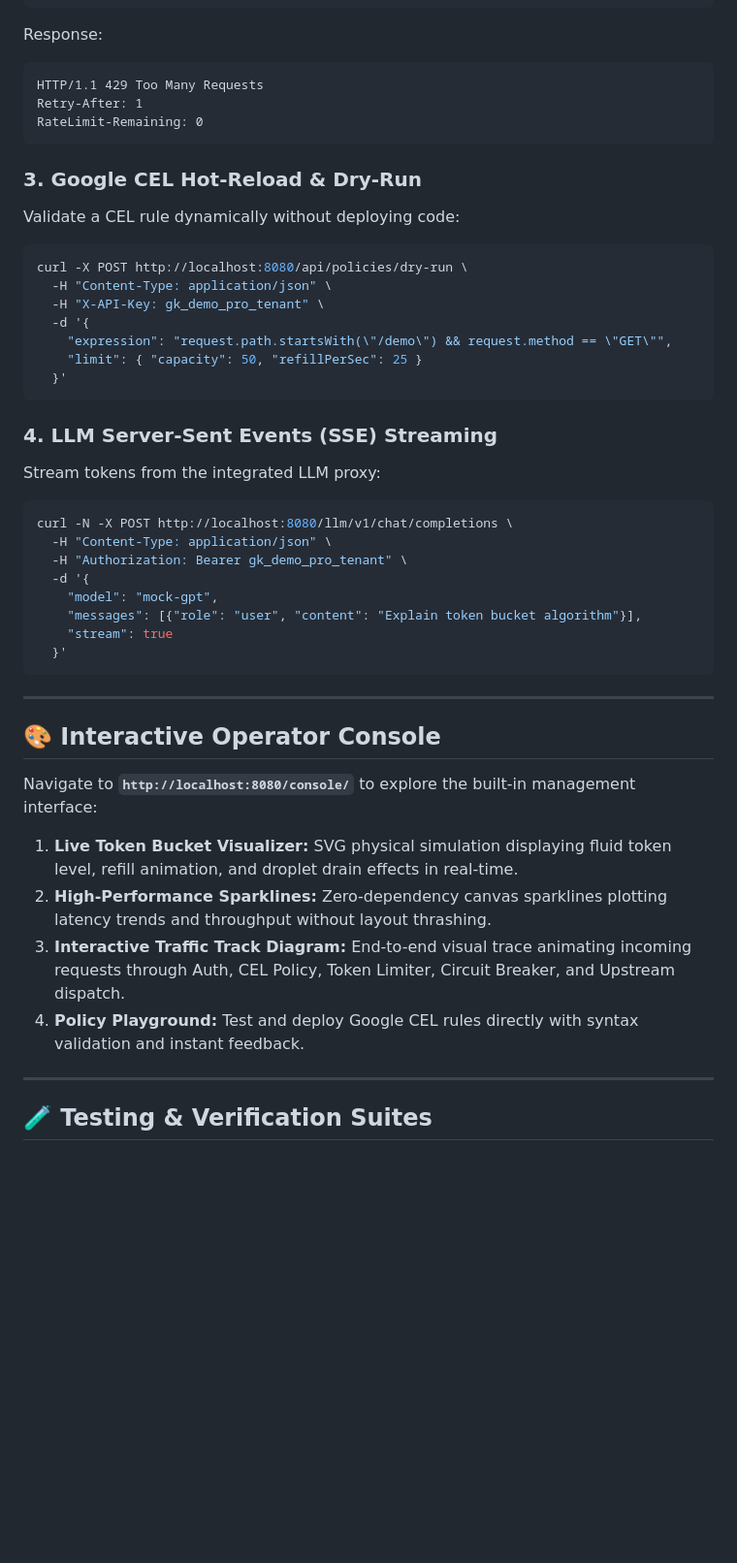
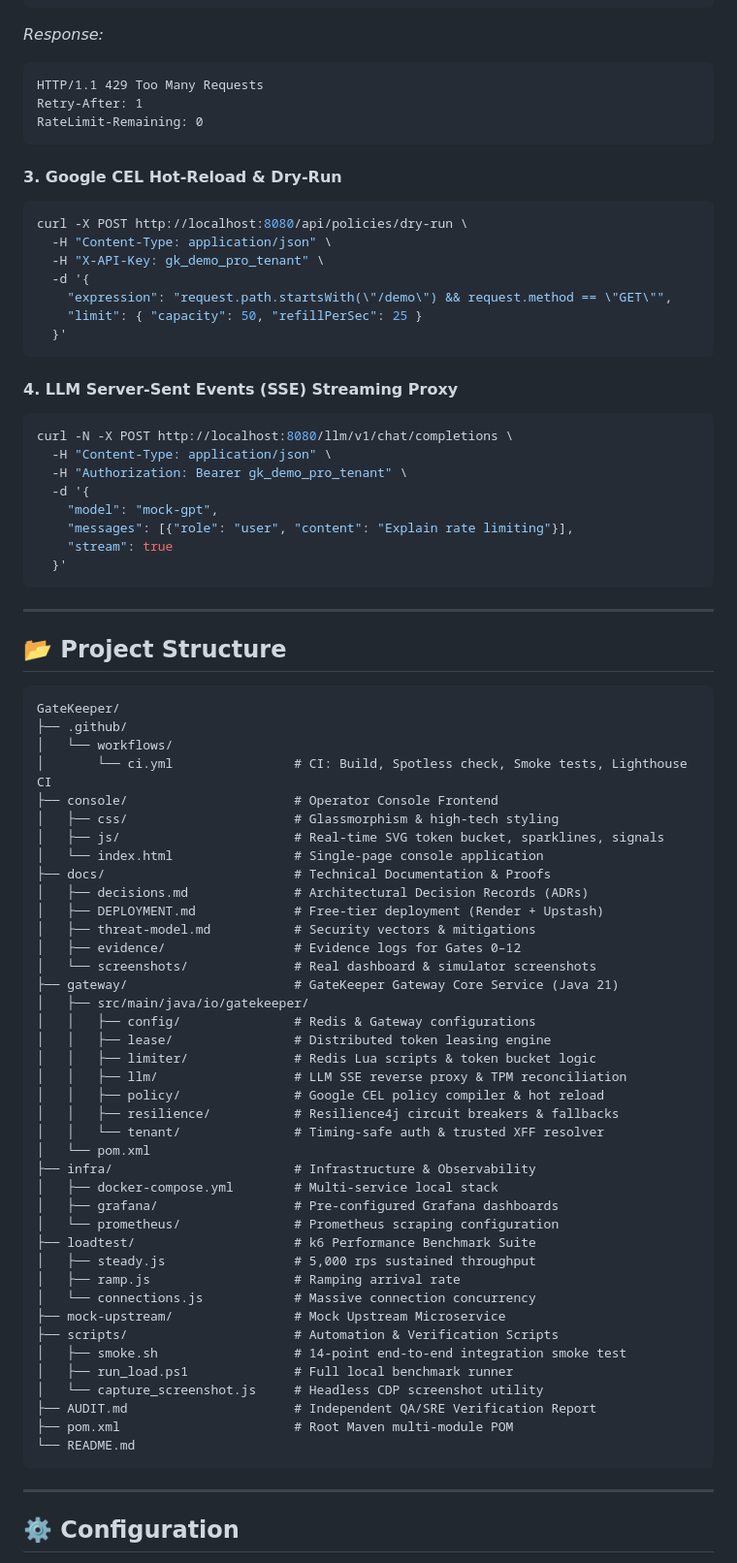
Before and after one commit to vinoth1121/GateKeeper, a Markdown page: README.md, the part around one of its changes. Shown at 97% size. Drawn GitHub-style; blank space fills up the shorter version.

````diff
--- a/README.md
+++ b/README.md
@@ -126,14 +168,13 @@ for i in {1..20}; do curl -s -o /dev/null -H "X-API-Key: gk_demo_free_tenant" ht
 curl -i -H "X-API-Key: gk_demo_free_tenant" http://localhost:8080/demo/hello
 ```
-Response:
+*Response:*
 ```http
 HTTP/1.1 429 Too Many Requests
 Retry-After: 1
 RateLimit-Remaining: 0
 ```
 
-### 3. Google CEL Hot-Reload & Dry-Run
-Validate a CEL rule dynamically without deploying code:
+#### 3. Google CEL Hot-Reload & Dry-Run
 ```bash
 curl -X POST http://localhost:8080/api/policies/dry-run \
   -H "Content-Type: application/json" \
@@ -144,31 +185,66 @@ curl -X POST http://localhost:8080/api/policies/dry-run \
   }'
 ```
 
-### 4. LLM Server-Sent Events (SSE) Streaming
-Stream tokens from the integrated LLM proxy:
+#### 4. LLM Server-Sent Events (SSE) Streaming Proxy
 ```bash
 curl -N -X POST http://localhost:8080/llm/v1/chat/completions \
   -H "Content-Type: application/json" \
   -H "Authorization: Bearer gk_demo_pro_tenant" \
   -d '{
     "model": "mock-gpt",
-    "messages": [{"role": "user", "content": "Explain token bucket algorithm"}],
+    "messages": [{"role": "user", "content": "Explain rate limiting"}],
     "stream": true
   }'
 ```
 
 ---
 
-## 🎨 Interactive Operator Console
+## 📂 Project Structure
 
-Navigate to **`http://localhost:8080/console/`** to explore the built-in management interface:
-
-1. **Live Token Bucket Visualizer:** SVG physical simulation displaying fluid token level, refill animation, and droplet drain effects in real-time.
-2. **High-Performance Sparklines:** Zero-dependency canvas sparklines plotting latency trends and throughput without layout thrashing.
-3. **Interactive Traffic Track Diagram:** End-to-end visual trace animating incoming requests through Auth, CEL Policy, Token Limiter, Circuit Breaker, and Upstream dispatch.
-4. **Policy Playground:** Test and deploy Google CEL rules directly with syntax validation and instant feedback.
+```text
+GateKeeper/
+├── .github/
+│   └── workflows/
+│       └── ci.yml                # CI: Build, Spotless check, Smoke tests, Lighthouse CI
+├── console/                      # Operator Console Frontend
+│   ├── css/                      # Glassmorphism & high-tech styling
+│   ├── js/                       # Real-time SVG token bucket, sparklines, signals
+│   └── index.html                # Single-page console application
+├── docs/                         # Technical Documentation & Proofs
+│   ├── decisions.md              # Architectural Decision Records (ADRs)
+│   ├── DEPLOYMENT.md             # Free-tier deployment (Render + Upstash)
+│   ├── threat-model.md           # Security vectors & mitigations
+│   ├── evidence/                 # Evidence logs for Gates 0–12
+│   └── screenshots/              # Real dashboard & simulator screenshots
+├── gateway/                      # GateKeeper Gateway Core Service (Java 21)
+│   ├── src/main/java/io/gatekeeper/
+│   │   ├── config/               # Redis & Gateway configurations
+│   │   ├── lease/                # Distributed token leasing engine
+│   │   ├── limiter/              # Redis Lua scripts & token bucket logic
+│   │   ├── llm/                  # LLM SSE reverse proxy & TPM reconciliation
+│   │   ├── policy/               # Google CEL policy compiler & hot reload
+│   │   ├── resilience/           # Resilience4j circuit breakers & fallbacks
+│   │   └── tenant/               # Timing-safe auth & trusted XFF resolver
+│   └── pom.xml
+├── infra/                        # Infrastructure & Observability
+│   ├── docker-compose.yml        # Multi-service local stack
+│   ├── grafana/                  # Pre-configured Grafana dashboards
+│   └── prometheus/               # Prometheus scraping configuration
+├── loadtest/                     # k6 Performance Benchmark Suite
+│   ├── steady.js                 # 5,000 rps sustained throughput
+│   ├── ramp.js                   # Ramping arrival rate
+│   └── connections.js            # Massive connection concurrency
+├── mock-upstream/                # Mock Upstream Microservice
+├── scripts/                      # Automation & Verification Scripts
+│   ├── smoke.sh                  # 14-point end-to-end integration smoke test
+│   ├── run_load.ps1              # Full local benchmark runner
+│   └── capture_screenshot.js     # Headless CDP screenshot utility
+├── AUDIT.md                      # Independent QA/SRE Verification Report
+├── pom.xml                       # Root Maven multi-module POM
+└── README.md
+```
 
 ---
 
-## 🧪 Testing & Verification Suites
+## ⚙️ Configuration
 
````
Also changed, not shown: other parts of README.md (+144 -73 lines), docs/screenshots/console-dashboard.png (added), docs/screenshots/console-live-requests.png (added), docs/screenshots/token-bucket-playground.png (added), 1 other file.
